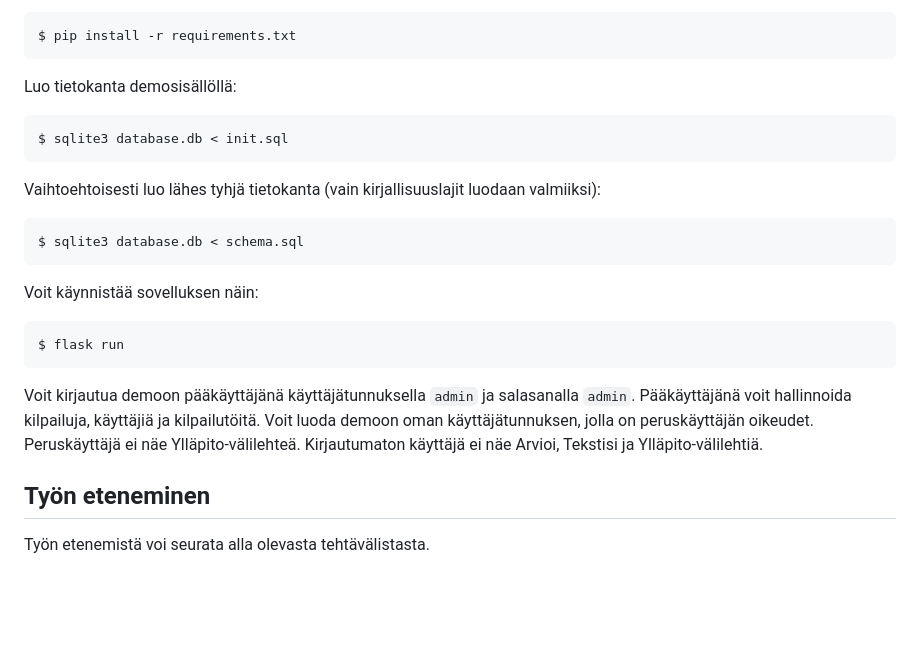
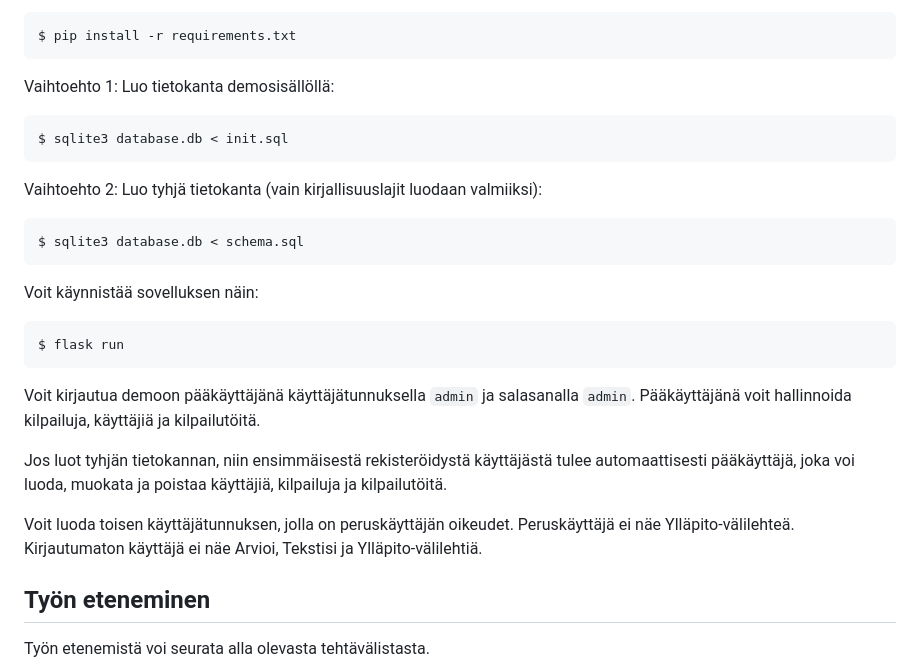
Before and after one commit to jtompuri/writing-contest-web-app, a Markdown page: README.md, the part around the change. Rendered like a GitHub page; blank space fills up the shorter version.

Commit message:
Minor text updates

````diff
--- a/README.md
+++ b/README.md
@@ -33,13 +33,13 @@ Jos asennuksessa on ongelmia, voit asentaa kaikki riippuvuudet komennolla:
 $ pip install -r requirements.txt
 ```
 
-Luo tietokanta demosisällöllä:
+Vaihtoehto 1: Luo tietokanta demosisällöllä:
 ```
 $ sqlite3 database.db < init.sql
 ```
 
 
-Vaihtoehtoisesti luo lähes tyhjä tietokanta (vain kirjallisuuslajit luodaan valmiiksi):
+Vaihtoehto 2: Luo tyhjä tietokanta (vain kirjallisuuslajit luodaan valmiiksi):
 ```
 $ sqlite3 database.db < schema.sql
 ```
@@ -50,7 +50,11 @@ Voit käynnistää sovelluksen näin:
 $ flask run
 ```
 
-Voit kirjautua demoon pääkäyttäjänä käyttäjätunnuksella `admin` ja salasanalla `admin`. Pääkäyttäjänä voit hallinnoida kilpailuja, käyttäjiä ja kilpailutöitä. Voit luoda demoon oman käyttäjätunnuksen, jolla on peruskäyttäjän oikeudet. Peruskäyttäjä ei näe Ylläpito-välilehteä. Kirjautumaton käyttäjä ei näe Arvioi, Tekstisi ja Ylläpito-välilehtiä.
+Voit kirjautua demoon pääkäyttäjänä käyttäjätunnuksella `admin` ja salasanalla `admin`. Pääkäyttäjänä voit hallinnoida kilpailuja, käyttäjiä ja kilpailutöitä.
+
+Jos luot tyhjän tietokannan, niin ensimmäisestä rekisteröidystä käyttäjästä tulee automaattisesti pääkäyttäjä, joka voi luoda, muokata ja poistaa käyttäjiä, kilpailuja ja kilpailutöitä.
+
+Voit luoda toisen käyttäjätunnuksen, jolla on peruskäyttäjän oikeudet. Peruskäyttäjä ei näe Ylläpito-välilehteä. Kirjautumaton käyttäjä ei näe Arvioi, Tekstisi ja Ylläpito-välilehtiä.
 
 ## Työn eteneminen
 
````
